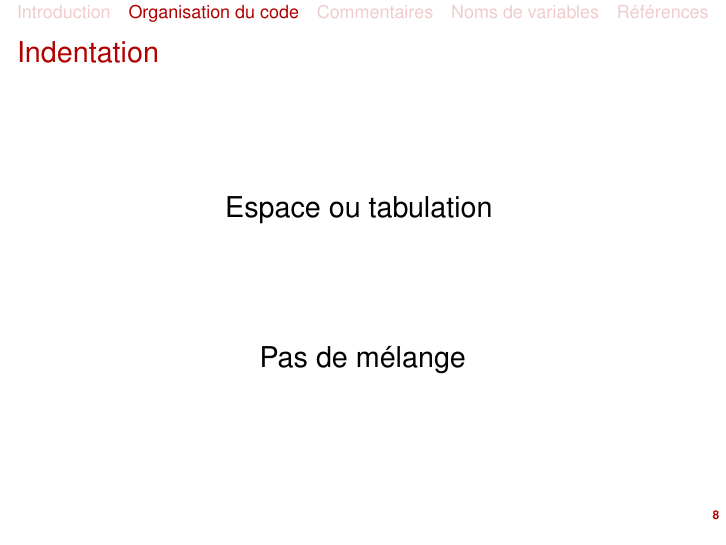
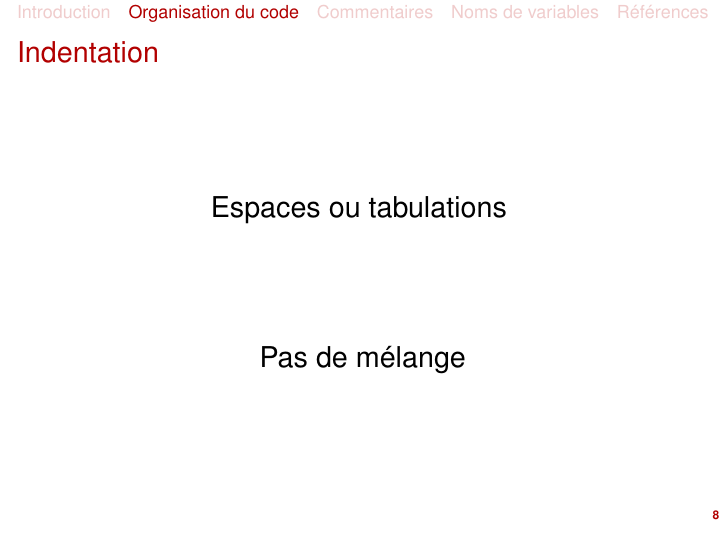
Before and after one commit to jbarnoud/Cours-python, LaTeX slides (conventions.tex): page 8 of 36. Compiled offline with pdfLaTeX.

Commit message:
fix a typo

```diff
--- a/conventions.tex
+++ b/conventions.tex
@@ -114,7 +114,7 @@ keywordstyle=\color{green},
 
 \begin{frame}{Indentation}
 \begin{center}
-\Large{Espace ou tabulation}
+\Large{Espaces ou tabulations}
 \vspace{2cm}
 
 \Large{Pas de mélange}
```
Also changed, not shown: Makefile, conventions.pdf.
